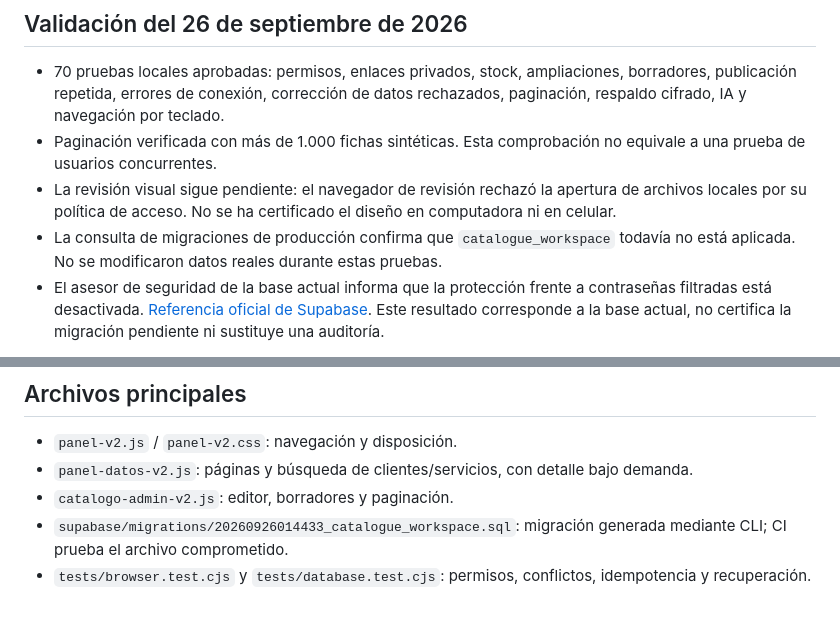
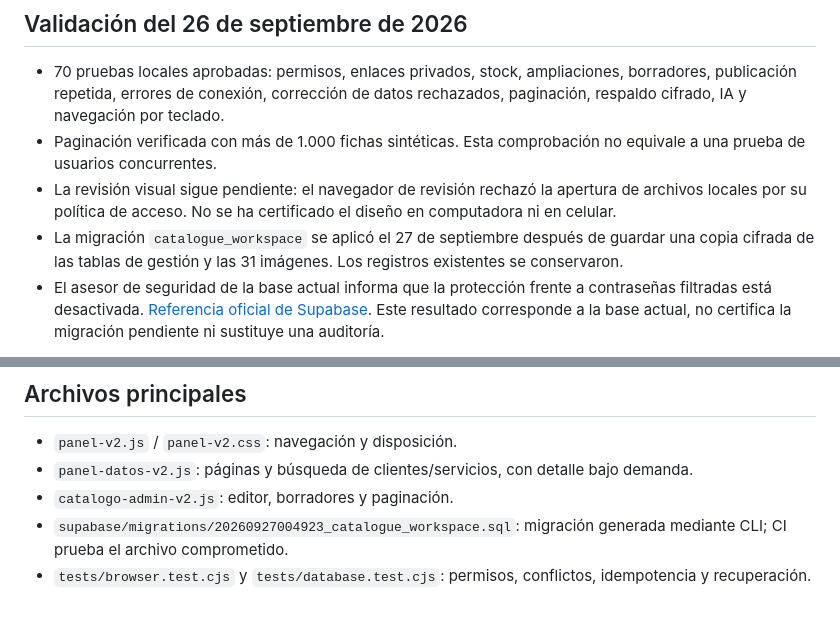
Before and after one commit to vegalabs-dev/vega.store, a Markdown page: PHASE2.md, 2 parts joined by grey strips. GitHub-like rendering.

Commit message:
Record applied catalogue migration and backup

```diff
--- a/PHASE2.md
+++ b/PHASE2.md
@@ -18,7 +18,7 @@ La rama incluye un flujo de pruebas sin credenciales de producción. El entorno
 - 70 pruebas locales aprobadas: permisos, enlaces privados, stock, ampliaciones, borradores, publicación repetida, errores de conexión, corrección de datos rechazados, paginación, respaldo cifrado, IA y navegación por teclado.
 - Paginación verificada con más de 1.000 fichas sintéticas. Esta comprobación no equivale a una prueba de usuarios concurrentes.
 - La revisión visual sigue pendiente: el navegador de revisión rechazó la apertura de archivos locales por su política de acceso. No se ha certificado el diseño en computadora ni en celular.
-- La consulta de migraciones de producción confirma que `catalogue_workspace` todavía no está aplicada. No se modificaron datos reales durante estas pruebas.
+- La migración `catalogue_workspace` se aplicó el 27 de septiembre después de guardar una copia cifrada de las tablas de gestión y las 31 imágenes. Los registros existentes se conservaron.
 - El asesor de seguridad de la base actual informa que la protección frente a contraseñas filtradas está desactivada. [Referencia oficial de Supabase](https://supabase.com/docs/guides/auth/password-security#password-strength-and-leaked-password-protection). Este resultado corresponde a la base actual, no certifica la migración pendiente ni sustituye una auditoría.
 
 El resultado de ejecución de GitHub Actions para cada revisión se encuentra en el PR. Antes de publicar, usar siempre el resultado del último commit.
@@ -48,5 +48,5 @@ No se envían mensajes de WhatsApp, no se consultan pasarelas y no se reutiliza
 - `panel-v2.js` / `panel-v2.css`: navegación y disposición.
 - `panel-datos-v2.js`: páginas y búsqueda de clientes/servicios, con detalle bajo demanda.
 - `catalogo-admin-v2.js`: editor, borradores y paginación.
-- `supabase/migrations/20260926014433_catalogue_workspace.sql`: migración generada mediante CLI; CI prueba el archivo comprometido.
+- `supabase/migrations/20260927004923_catalogue_workspace.sql`: migración generada mediante CLI; CI prueba el archivo comprometido.
 - `tests/browser.test.cjs` y `tests/database.test.cjs`: permisos, conflictos, idempotencia y recuperación.
```
